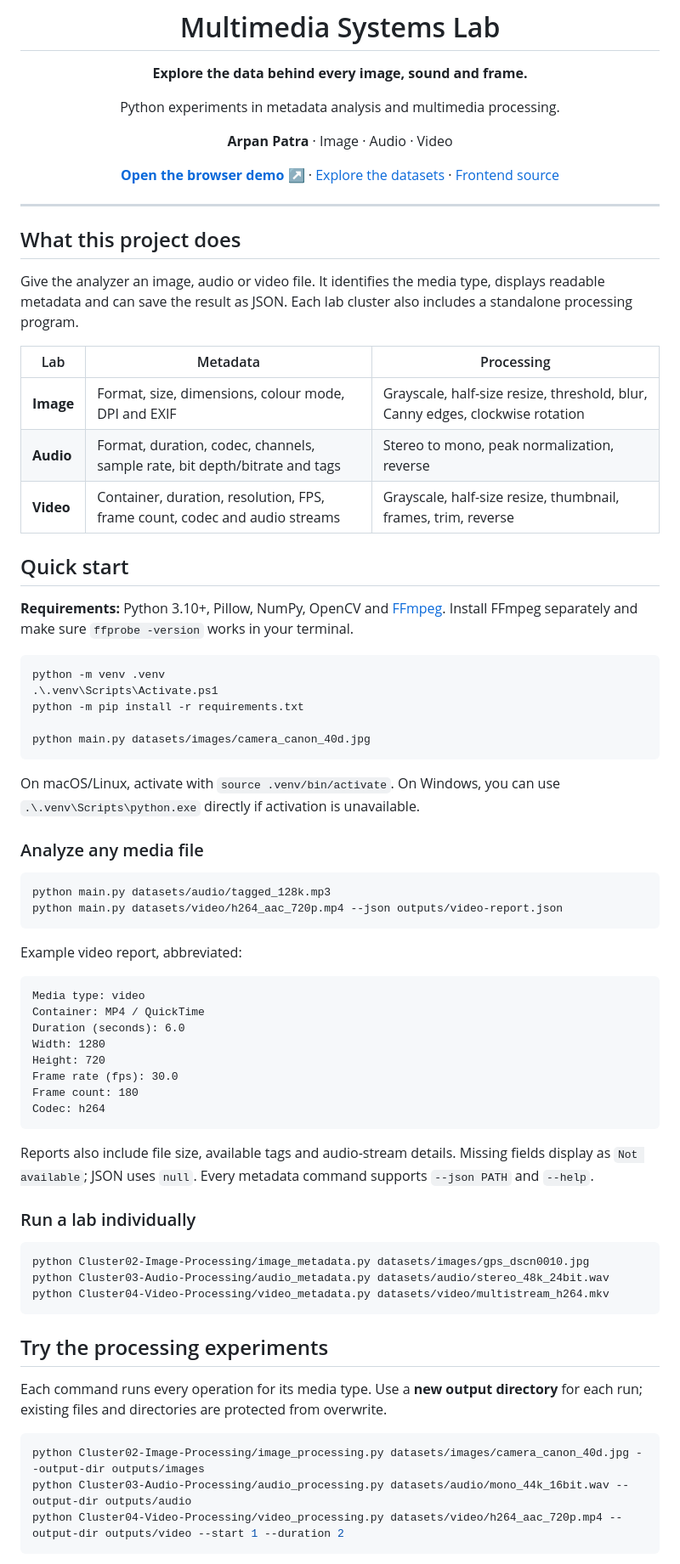
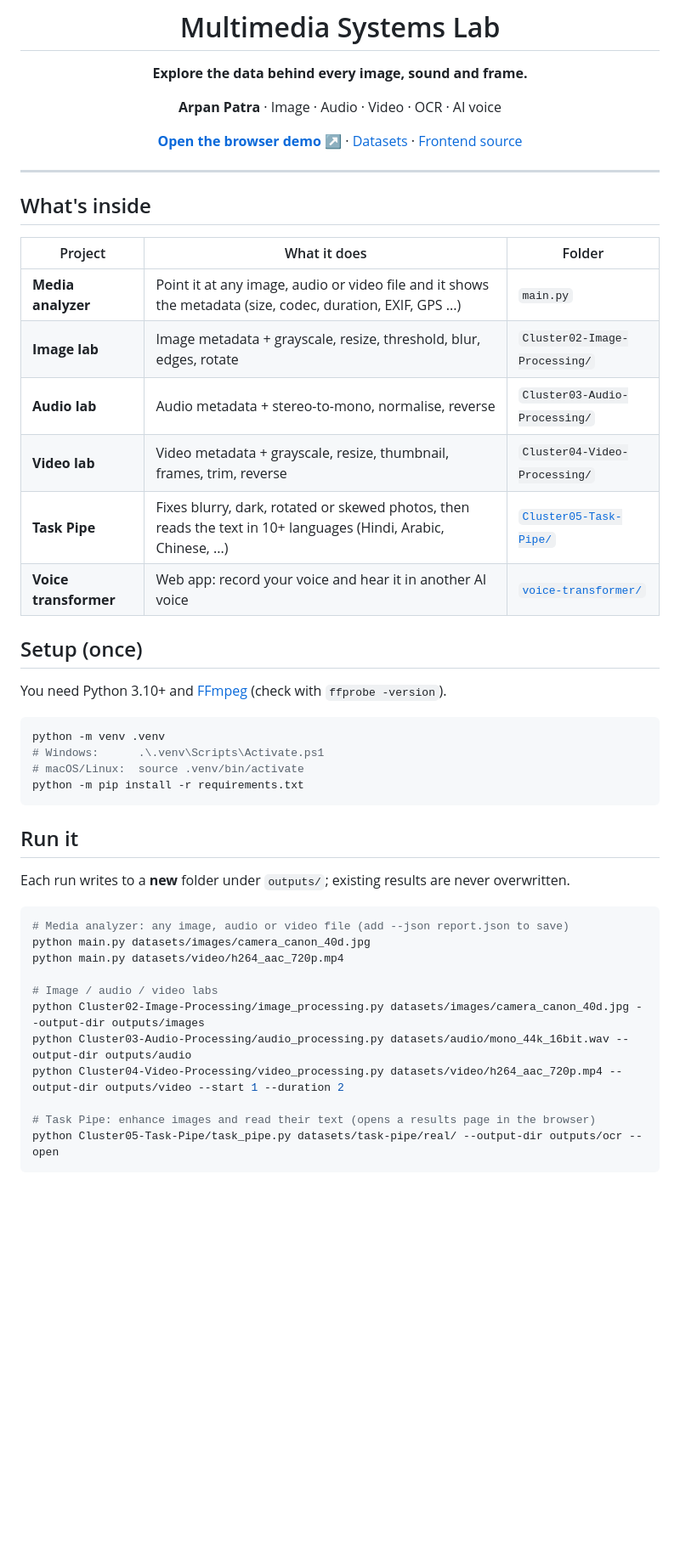
Before and after one commit to ARPANPATRA111/mm-lab, a Markdown page: README.md, the part around one of its changes. Shown at 85% size. Rendered like a GitHub page; blank space fills up the shorter version.

Commit message:
docs: simplify the README and add Task Pipe

````diff
--- a/README.md
+++ b/README.md
@@ -4,77 +4,51 @@
 
 **Explore the data behind every image, sound and frame.**
 
-Python experiments in metadata analysis and multimedia processing.
+**Arpan Patra** · Image · Audio · Video · OCR · AI voice
 
-**Arpan Patra** · Image · Audio · Video
-
-[**Open the browser demo ↗**](https://multimedia-laboratory-nu.vercel.app) · [Explore the datasets](datasets/README.md) · [Frontend source](https://github.com/ARPANPATRA111/mm-lab/tree/frontend/astro-metadata-lab/frontend)
+[**Open the browser demo ↗**](https://multimedia-laboratory-nu.vercel.app) · [Datasets](datasets/README.md) · [Frontend source](https://github.com/ARPANPATRA111/mm-lab/tree/frontend/astro-metadata-lab/frontend)
 
 </div>
 
 ---
 
-## What this project does
+## What's inside
 
-Give the analyzer an image, audio or video file. It identifies the media type, displays readable metadata and can save the result as JSON. Each lab cluster also includes a standalone processing program.
+| Project | What it does | Folder |
+| --- | --- | --- |
+| **Media analyzer** | Point it at any image, audio or video file and it shows the metadata (size, codec, duration, EXIF, GPS ...) | `main.py` |
+| **Image lab** | Image metadata + grayscale, resize, threshold, blur, edges, rotate | `Cluster02-Image-Processing/` |
+| **Audio lab** | Audio metadata + stereo-to-mono, normalise, reverse | `Cluster03-Audio-Processing/` |
+| **Video lab** | Video metadata + grayscale, resize, thumbnail, frames, trim, reverse | `Cluster04-Video-Processing/` |
+| **Task Pipe** | Fixes blurry, dark, rotated or skewed photos, then reads the text in 10+ languages (Hindi, Arabic, Chinese, ...) | [`Cluster05-Task-Pipe/`](Cluster05-Task-Pipe/README.md) |
+| **Voice transformer** | Web app: record your voice and hear it in another AI voice | [`voice-transformer/`](voice-transformer/README.md) |
 
-| Lab | Metadata | Processing |
-| --- | --- | --- |
-| **Image** | Format, size, dimensions, colour mode, DPI and EXIF | Grayscale, half-size resize, threshold, blur, Canny edges, clockwise rotation |
-| **Audio** | Format, duration, codec, channels, sample rate, bit depth/bitrate and tags | Stereo to mono, peak normalization, reverse |
-| **Video** | Container, duration, resolution, FPS, frame count, codec and audio streams | Grayscale, half-size resize, thumbnail, frames, trim, reverse |
+## Setup (once)
 
-## Quick start
+You need Python 3.10+ and [FFmpeg](https://ffmpeg.org/download.html) (check with `ffprobe -version`).
 
-**Requirements:** Python 3.10+, Pillow, NumPy, OpenCV and [FFmpeg](https://ffmpeg.org/download.html). Install FFmpeg separately and make sure `ffprobe -version` works in your terminal.
-
-```powershell
+```bash
 python -m venv .venv
-.\.venv\Scripts\Activate.ps1
+# Windows:      .\.venv\Scripts\Activate.ps1
+# macOS/Linux:  source .venv/bin/activate
 python -m pip install -r requirements.txt
-
-python main.py datasets/images/camera_canon_40d.jpg
 ```
 
-On macOS/Linux, activate with `source .venv/bin/activate`. On Windows, you can use `.\.venv\Scripts\python.exe` directly if activation is unavailable.
+## Run it
 
-### Analyze any media file
+Each run writes to a **new** folder under `outputs/`; existing results are never overwritten.
 
-```powershell
-python main.py datasets/audio/tagged_128k.mp3
-python main.py datasets/video/h264_aac_720p.mp4 --json outputs/video-report.json
-```
+```bash
+# Media analyzer: any image, audio or video file (add --json report.json to save)
+python main.py datasets/images/camera_canon_40d.jpg
+python main.py datasets/video/h264_aac_720p.mp4
 
-Example video report, abbreviated:
-
-```text
-Media type: video
-Container: MP4 / QuickTime
-Duration (seconds): 6.0
-Width: 1280
-Height: 720
-Frame rate (fps): 30.0
-Frame count: 180
-Codec: h264
-```
-
-Reports also include file size, available tags and audio-stream details. Missing fields display as `Not available`; JSON uses `null`. Every metadata command supports `--json PATH` and `--help`.
-
-### Run a lab individually
-
-```powershell
-python Cluster02-Image-Processing/image_metadata.py datasets/images/gps_dscn0010.jpg
-python Cluster03-Audio-Processing/audio_metadata.py datasets/audio/stereo_48k_24bit.wav
-python Cluster04-Video-Processing/video_metadata.py datasets/video/multistream_h264.mkv
-```
-
-## Try the processing experiments
-
-Each command runs every operation for its media type. Use a **new output directory** for each run; existing files and directories are protected from overwrite.
-
-```powershell
+# Image / audio / video labs
 python Cluster02-Image-Processing/image_processing.py datasets/images/camera_canon_40d.jpg --output-dir outputs/images
 python Cluster03-Audio-Processing/audio_processing.py datasets/audio/mono_44k_16bit.wav --output-dir outputs/audio
 python Cluster04-Video-Processing/video_processing.py datasets/video/h264_aac_720p.mp4 --output-dir outputs/video --start 1 --duration 2
+
+# Task Pipe: enhance images and read their text (opens a results page in the browser)
+python Cluster05-Task-Pipe/task_pipe.py datasets/task-pipe/real/ --output-dir outputs/ocr --open
 ```
 
````
Also changed, not shown: other parts of README.md (+14 -47 lines).
